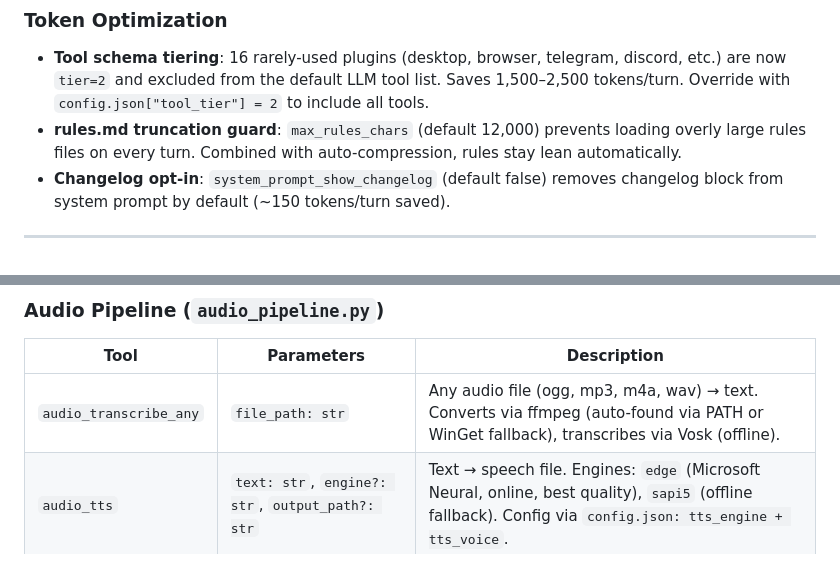
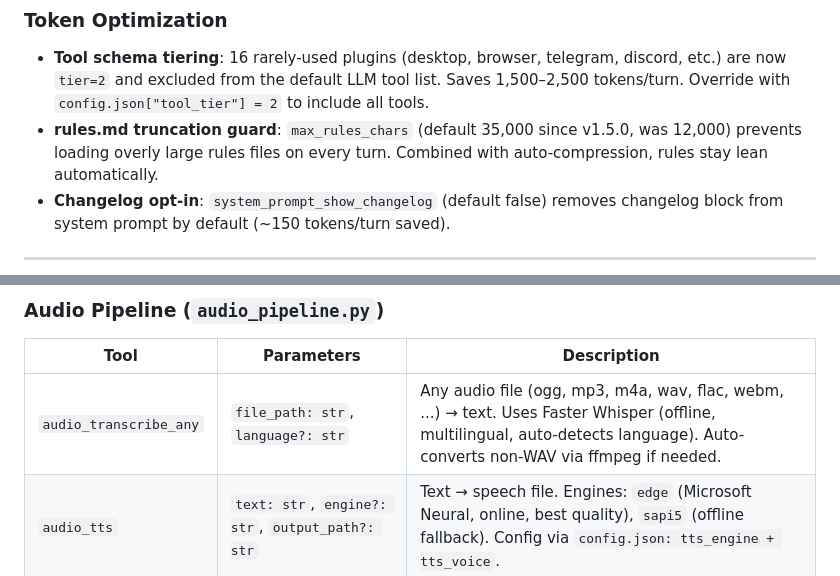
Before and after one commit to xynstr/aion, a Markdown page: AION_SELF.md, 2 parts joined by grey strips. Rendered like a GitHub page.

```diff
--- a/AION_SELF.md
+++ b/AION_SELF.md
@@ -122,7 +202,7 @@ Plugin snapshots (code backups before hot-reloads) are now visible and actionabl
 - **Tool schema tiering**: 16 rarely-used plugins (desktop, browser, telegram, discord, etc.)
   are now `tier=2` and excluded from the default LLM tool list. Saves 1,500–2,500 tokens/turn.
   Override with `config.json["tool_tier"] = 2` to include all tools.
-- **rules.md truncation guard**: `max_rules_chars` (default 12,000) prevents loading overly large
+- **rules.md truncation guard**: `max_rules_chars` (default 35,000 since v1.5.0, was 12,000) prevents loading overly large
   rules files on every turn. Combined with auto-compression, rules stay lean automatically.
 - **Changelog opt-in**: `system_prompt_show_changelog` (default false) removes changelog block
   from system prompt by default (~150 tokens/turn saved).
@@ -1074,7 +1154,7 @@ AION uses a registry-based provider system. Each plugin registers its prefix via
 ### Audio Pipeline (`audio_pipeline.py`)
 | Tool | Parameters | Description |
 |------|-----------|-------------|
-| `audio_transcribe_any` | `file_path: str` | Any audio file (ogg, mp3, m4a, wav) → text. Converts via ffmpeg (auto-found via PATH or WinGet fallback), transcribes via Vosk (offline). |
+| `audio_transcribe_any` | `file_path: str`, `language?: str` | Any audio file (ogg, mp3, m4a, wav, flac, webm, ...) → text. Uses Faster Whisper (offline, multilingual, auto-detects language). Auto-converts non-WAV via ffmpeg if needed. |
 | `audio_tts` | `text: str`, `engine?: str`, `output_path?: str` | Text → speech file. Engines: `edge` (Microsoft Neural, online, best quality), `sapi5` (offline fallback). Config via `config.json: tts_engine + tts_voice`. |
 
 ### Claude CLI Provider (`claude_cli_provider.py`)
```
Also changed, not shown: other parts of AION_SELF.md (+90 -10 lines).
